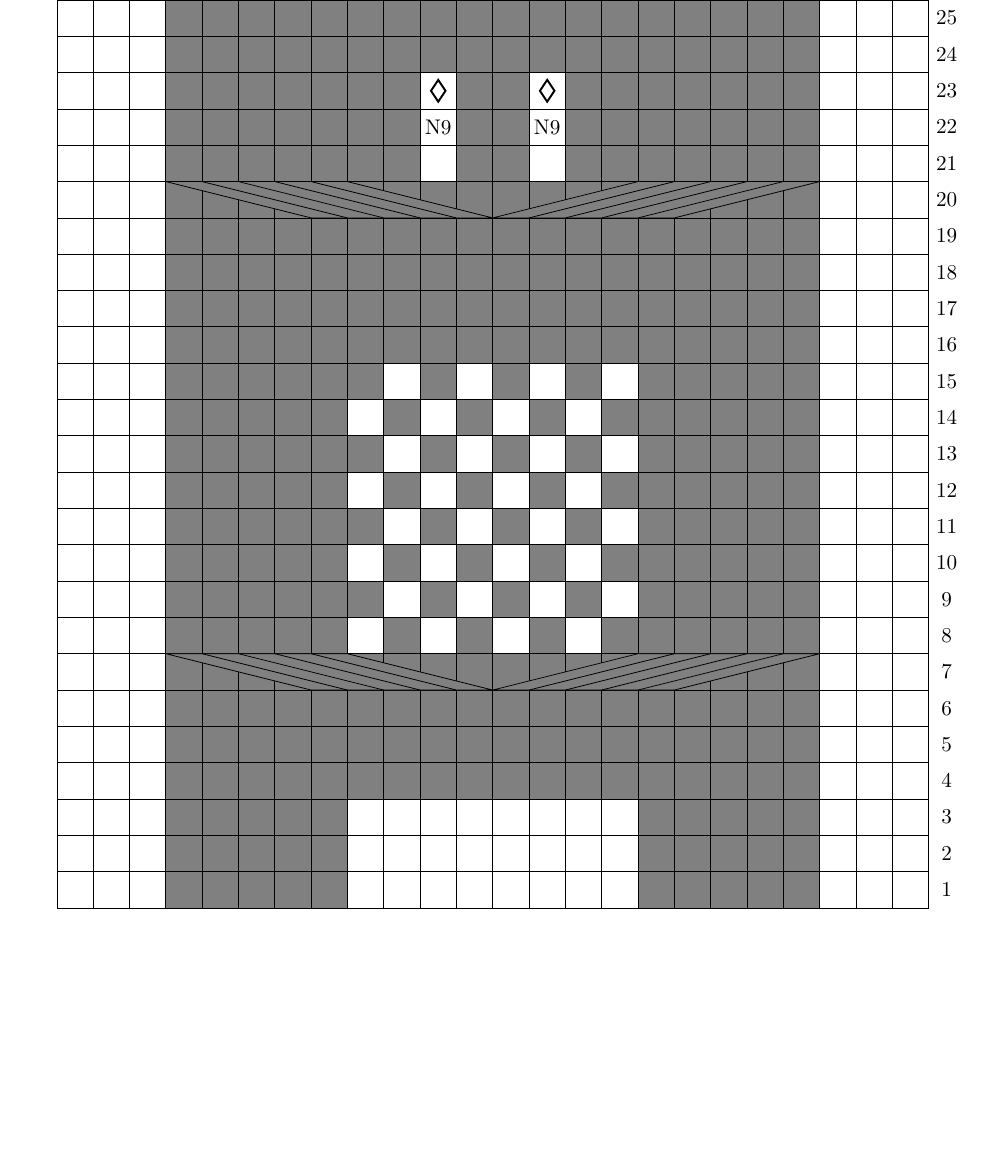
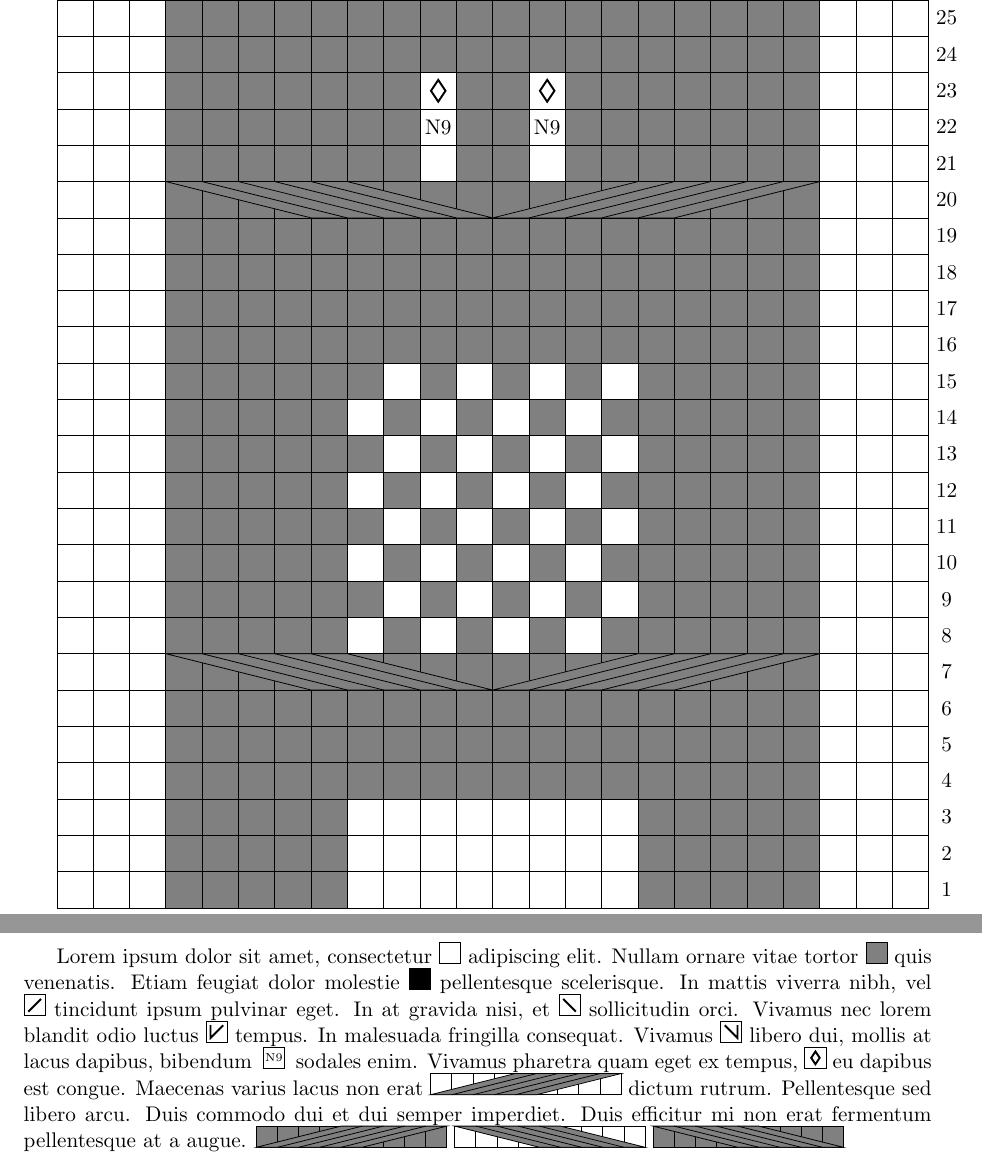
Before and after one commit to vboyce/owlet-parliament, a LaTeX document (owlet.tex): part of page 3 of 4 before the commit and two parts of pages 3 and 4 of 4 after it, the two joined at a grey line, cut so that both start at the same text, the shorter picture padded with empty space. Compiled offline with pdfLaTeX.

Commit message:
Added individual pictures for legend
These pictures are about the height of an uppercase 'M', so they can fit within prose without looking too weird. It's worth noting that, for the "N9" symbol, I used text, and it does not change sizes with the `scale` option. That's why it's `\tiny` in order to fit within the box. If you make the symbols larger for your legend, you might want to change that text size (which is the default size in the actual chart).

```diff
--- a/owlet.tex
+++ b/owlet.tex
@@ -278,4 +278,93 @@ Contact: vero.boyce@gmail.com
   \draw[black] (12, 24) -- (13, 24);
 \end{tikzpicture}
 
+Lorem ipsum dolor sit amet, consectetur
+\begin{tikzpicture}[scale=1em/1cm, x=-1cm]
+  \draw[black] (0, 0) rectangle (1, 1);
+\end{tikzpicture}
+adipiscing elit. Nullam ornare vitae tortor
+\begin{tikzpicture}[scale=1em/1cm, x=-1cm]
+  \draw[black, fill=gray] (0, 0) rectangle (1, 1);
+\end{tikzpicture}
+quis venenatis. Etiam feugiat dolor molestie
+\begin{tikzpicture}[scale=1em/1cm, x=-1cm]
+  \draw[black, fill=black] (0, 0) rectangle (1, 1);
+\end{tikzpicture}
+pellentesque scelerisque. In mattis viverra nibh, vel
+\begin{tikzpicture}[scale=1em/1cm, x=-1cm]
+  \draw[black] (0, 0) rectangle (1, 1);
+  \draw[black, line width=1] (0.2, 0.8) -- (0.8, 0.2);
+\end{tikzpicture}
+tincidunt ipsum pulvinar eget. In at gravida nisi, et
+\begin{tikzpicture}[scale=1em/1cm, x=-1cm]
+  \draw[black] (0, 0) rectangle (1, 1);
+  \draw[black, line width=1] (0.8, 0.8) -- (0.2, 0.2);
+\end{tikzpicture}
+sollicitudin orci. Vivamus nec lorem blandit odio luctus
+\begin{tikzpicture}[scale=1em/1cm, x=-1cm]
+  \draw[black] (0, 0) rectangle (1, 1);
+  \draw[black, line width=1] (0.2, 0.8) -- (0.8, 0.2) -- (0.8, 0.8);
+\end{tikzpicture}
+tempus. In malesuada fringilla consequat. Vivamus
+\begin{tikzpicture}[scale=1em/1cm, x=-1cm]
+  \draw[black] (0, 0) rectangle (1, 1);
+  \draw[black, line width=1] (0.8, 0.8) -- (0.2, 0.2) -- (0.2, 0.8);
+\end{tikzpicture}
+libero dui, mollis at lacus dapibus, bibendum
+\begin{tikzpicture}[scale=1em/1cm, x=-1cm]
+  \draw[black] (0, 0) rectangle (1, 1);
+  \node at (0.5, 0.5) {\tiny N9};
+\end{tikzpicture}
+sodales enim. Vivamus pharetra quam eget ex tempus,
+\begin{tikzpicture}[scale=1em/1cm, x=-1cm]
+  \draw[black] (0, 0) rectangle (1, 1);
+  \draw[black, line width=1] (0.5, 0.2) -- (0.7, 0.5) -- (0.5, 0.8) -- (0.3, 0.5) -- cycle;
+\end{tikzpicture}
+eu dapibus est congue. Maecenas varius lacus non erat
+\begin{tikzpicture}[scale=1em/1cm, x=-1cm]
+  \draw[black] (0, 0) rectangle (9, 1);
+  \foreach \x in {1, ..., 8} {
+    \draw[black] (\x, 0) -- (\x, 1);
+  }
+  \fill[gray, draw=black]
+      (9, 0) -- ++(-4, 1) -- ++(-5, 0) -- ++(4, -1) -- cycle;
+  \foreach \x in {5, ..., 8} {
+    \draw[black] (\x, 0) -- ++(-4, 1);
+  }
+\end{tikzpicture}
+dictum rutrum. Pellentesque sed libero arcu. Duis commodo dui et dui semper imperdiet. Duis efficitur mi non erat fermentum pellentesque at a augue.
+\begin{tikzpicture}[scale=1em/1cm, x=-1cm]
+  \draw[black, fill=gray] (0, 0) rectangle (9, 1);
+  \foreach \x in {1, ..., 8} {
+    \draw[black] (\x, 0) -- (\x, 1);
+  }
+  \fill[gray, draw=black]
+      (9, 0) -- ++(-4, 1) -- ++(-5, 0) -- ++(4, -1) -- cycle;
+  \foreach \x in {5, ..., 8} {
+    \draw[black] (\x, 0) -- ++(-4, 1);
+  }
+\end{tikzpicture}
+\begin{tikzpicture}[scale=1em/1cm, x=-1cm]
+  \draw[black] (0, 0) rectangle (9, 1);
+  \foreach \x in {1, ..., 8} {
+    \draw[black] (\x, 0) -- (\x, 1);
+  }
+  \fill[gray, draw=black]
+      (9, 1) -- ++(-4, -1) -- ++(-5, 0) -- ++(4, 1) -- cycle;
+  \foreach \x in {5, ..., 8} {
+    \draw[black] (\x, 1) -- ++(-4, -1);
+  }
+\end{tikzpicture}
+\begin{tikzpicture}[scale=1em/1cm, x=-1cm]
+  \draw[black, fill=gray] (0, 0) rectangle (9, 1);
+  \foreach \x in {1, ..., 8} {
+    \draw[black] (\x, 0) -- (\x, 1);
+  }
+  \fill[gray, draw=black]
+      (9, 1) -- ++(-4, -1) -- ++(-5, 0) -- ++(4, 1) -- cycle;
+  \foreach \x in {5, ..., 8} {
+    \draw[black] (\x, 1) -- ++(-4, -1);
+  }
+\end{tikzpicture}
+
 \end{document}
```
Also changed, not shown: owlet.pdf.
